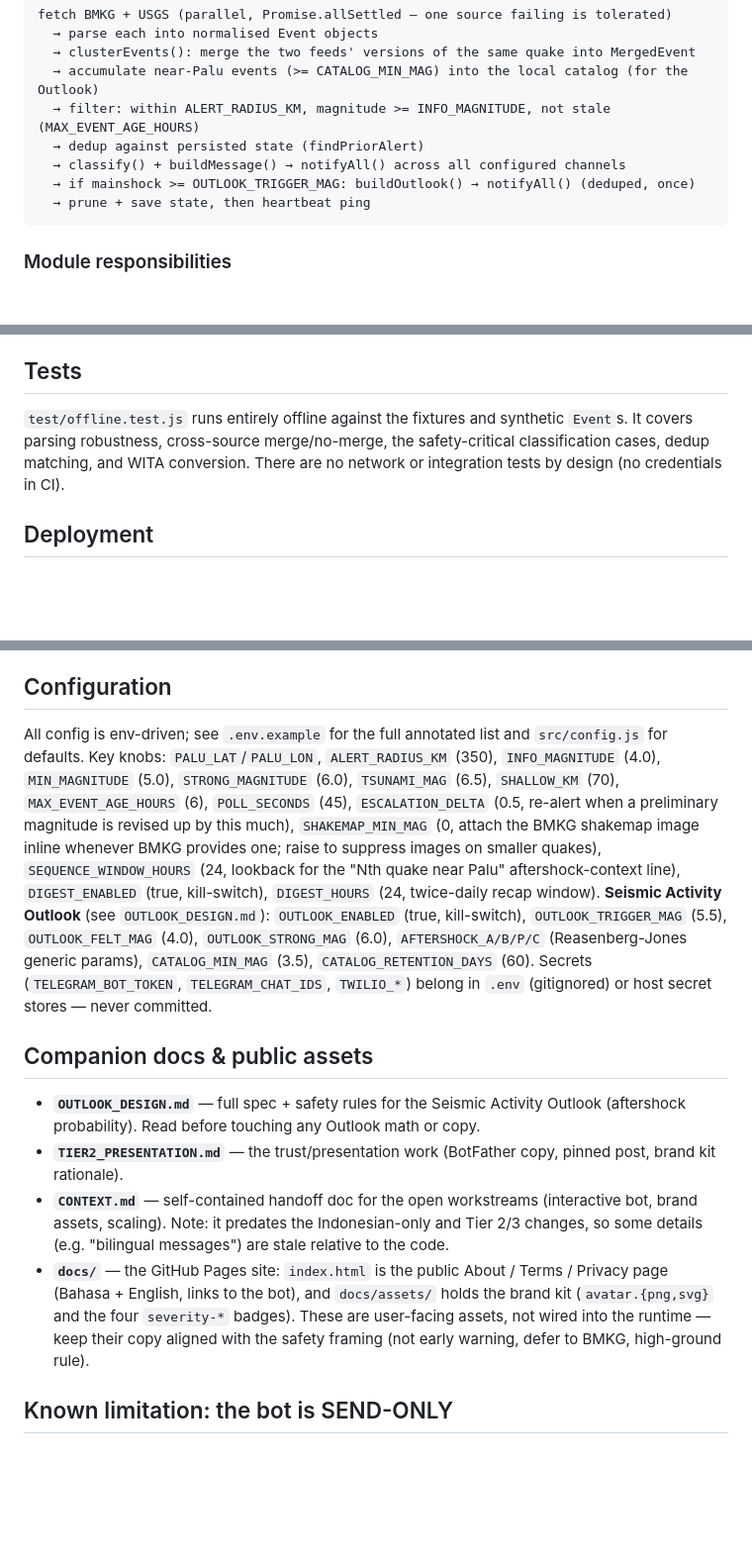
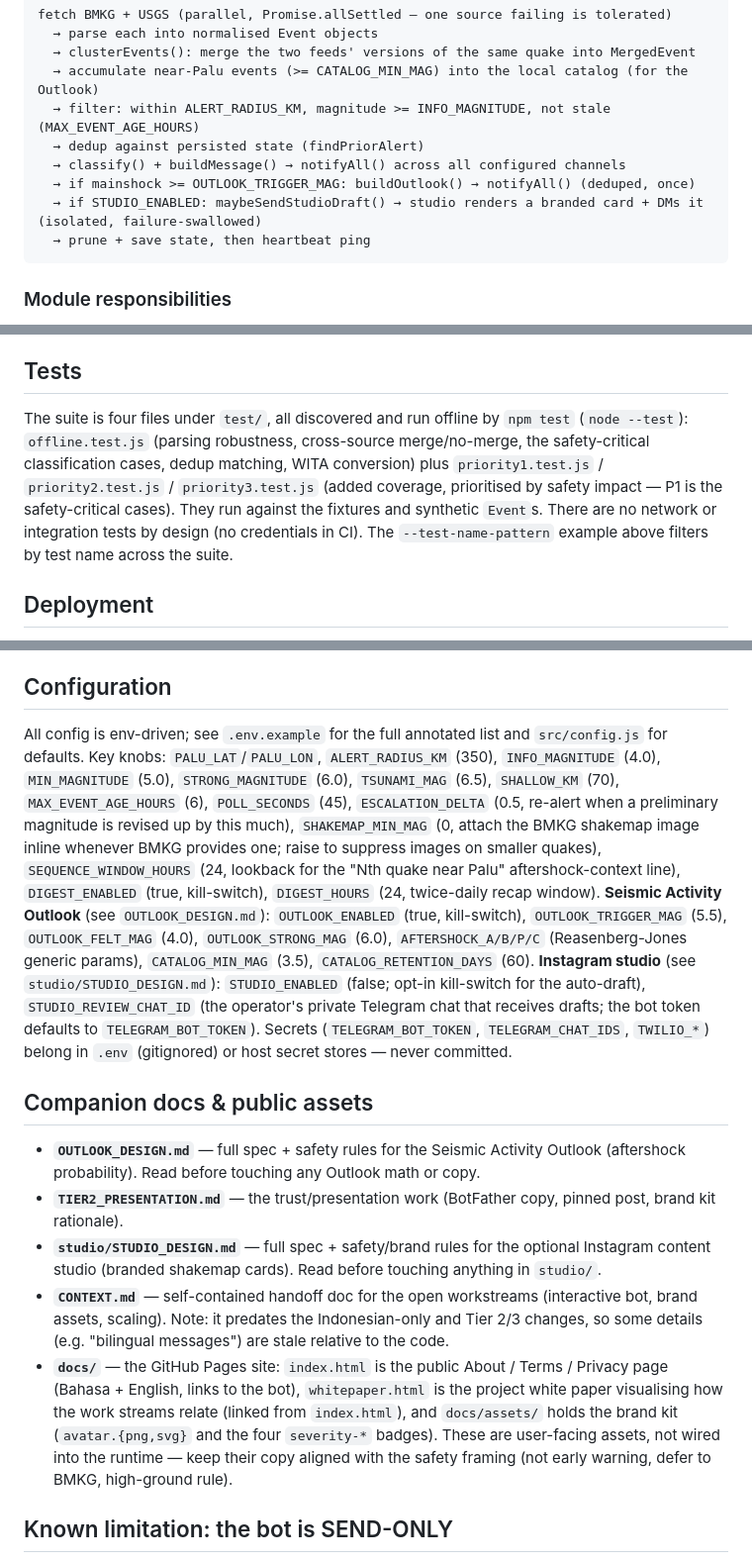
Before and after one commit to cflyby320-max/palu-quake-alert, a Markdown page: CLAUDE.md, 3 parts joined by grey strips. Shown at 99% size. Drawn GitHub-style; blank space fills up the shorter version.

````diff
--- a/CLAUDE.md
+++ b/CLAUDE.md
@@ -47,6 +47,7 @@ fetch BMKG + USGS (parallel, Promise.allSettled — one source failing is tolera
   → dedup against persisted state (findPriorAlert)
   → classify() + buildMessage() → notifyAll() across all configured channels
   → if mainshock >= OUTLOOK_TRIGGER_MAG: buildOutlook() → notifyAll() (deduped, once)
+  → if STUDIO_ENABLED: maybeSendStudioDraft() → studio renders a branded card + DMs it (isolated, failure-swallowed)
   → prune + save state, then heartbeat ping
 ```
 
@@ -78,7 +91,7 @@ BMKG fields are free-text Indonesian strings whose format occasionally changes (
 
 ## Tests
 
-`test/offline.test.js` runs entirely offline against the fixtures and synthetic `Event`s. It covers parsing robustness, cross-source merge/no-merge, the safety-critical classification cases, dedup matching, and WITA conversion. There are no network or integration tests by design (no credentials in CI).
+The suite is four files under `test/`, all discovered and run offline by `npm test` (`node --test`): `offline.test.js` (parsing robustness, cross-source merge/no-merge, the safety-critical classification cases, dedup matching, WITA conversion) plus `priority1.test.js` / `priority2.test.js` / `priority3.test.js` (added coverage, prioritised by safety impact — P1 is the safety-critical cases). They run against the fixtures and synthetic `Event`s. There are no network or integration tests by design (no credentials in CI). The `--test-name-pattern` example above filters by test name across the suite.
 
 ## Deployment
 
@@ -88,14 +101,15 @@ BMKG fields are free-text Indonesian strings whose format occasionally changes (
 
 ## Configuration
 
-All config is env-driven; see `.env.example` for the full annotated list and `src/config.js` for defaults. Key knobs: `PALU_LAT`/`PALU_LON`, `ALERT_RADIUS_KM` (350), `INFO_MAGNITUDE` (4.0), `MIN_MAGNITUDE` (5.0), `STRONG_MAGNITUDE` (6.0), `TSUNAMI_MAG` (6.5), `SHALLOW_KM` (70), `MAX_EVENT_AGE_HOURS` (6), `POLL_SECONDS` (45), `ESCALATION_DELTA` (0.5, re-alert when a preliminary magnitude is revised up by this much), `SHAKEMAP_MIN_MAG` (0, attach the BMKG shakemap image inline whenever BMKG provides one; raise to suppress images on smaller quakes), `SEQUENCE_WINDOW_HOURS` (24, lookback for the "Nth quake near Palu" aftershock-context line), `DIGEST_ENABLED` (true, kill-switch), `DIGEST_HOURS` (24, twice-daily recap window). **Seismic Activity Outlook** (see `OUTLOOK_DESIGN.md`): `OUTLOOK_ENABLED` (true, kill-switch), `OUTLOOK_TRIGGER_MAG` (5.5), `OUTLOOK_FELT_MAG` (4.0), `OUTLOOK_STRONG_MAG` (6.0), `AFTERSHOCK_A/B/P/C` (Reasenberg-Jones generic params), `CATALOG_MIN_MAG` (3.5), `CATALOG_RETENTION_DAYS` (60). Secrets (`TELEGRAM_BOT_TOKEN`, `TELEGRAM_CHAT_IDS`, `TWILIO_*`) belong in `.env` (gitignored) or host secret stores — never committed.
+All config is env-driven; see `.env.example` for the full annotated list and `src/config.js` for defaults. Key knobs: `PALU_LAT`/`PALU_LON`, `ALERT_RADIUS_KM` (350), `INFO_MAGNITUDE` (4.0), `MIN_MAGNITUDE` (5.0), `STRONG_MAGNITUDE` (6.0), `TSUNAMI_MAG` (6.5), `SHALLOW_KM` (70), `MAX_EVENT_AGE_HOURS` (6), `POLL_SECONDS` (45), `ESCALATION_DELTA` (0.5, re-alert when a preliminary magnitude is revised up by this much), `SHAKEMAP_MIN_MAG` (0, attach the BMKG shakemap image inline whenever BMKG provides one; raise to suppress images on smaller quakes), `SEQUENCE_WINDOW_HOURS` (24, lookback for the "Nth quake near Palu" aftershock-context line), `DIGEST_ENABLED` (true, kill-switch), `DIGEST_HOURS` (24, twice-daily recap window). **Seismic Activity Outlook** (see `OUTLOOK_DESIGN.md`): `OUTLOOK_ENABLED` (true, kill-switch), `OUTLOOK_TRIGGER_MAG` (5.5), `OUTLOOK_FELT_MAG` (4.0), `OUTLOOK_STRONG_MAG` (6.0), `AFTERSHOCK_A/B/P/C` (Reasenberg-Jones generic params), `CATALOG_MIN_MAG` (3.5), `CATALOG_RETENTION_DAYS` (60). **Instagram studio** (see `studio/STUDIO_DESIGN.md`): `STUDIO_ENABLED` (false; opt-in kill-switch for the auto-draft), `STUDIO_REVIEW_CHAT_ID` (the operator's private Telegram chat that receives drafts; the bot token defaults to `TELEGRAM_BOT_TOKEN`). Secrets (`TELEGRAM_BOT_TOKEN`, `TELEGRAM_CHAT_IDS`, `TWILIO_*`) belong in `.env` (gitignored) or host secret stores — never committed.
 
 ## Companion docs & public assets
 
 - **`OUTLOOK_DESIGN.md`** — full spec + safety rules for the Seismic Activity Outlook (aftershock probability). Read before touching any Outlook math or copy.
 - **`TIER2_PRESENTATION.md`** — the trust/presentation work (BotFather copy, pinned post, brand kit rationale).
+- **`studio/STUDIO_DESIGN.md`** — full spec + safety/brand rules for the optional Instagram content studio (branded shakemap cards). Read before touching anything in `studio/`.
 - **`CONTEXT.md`** — self-contained handoff doc for the open workstreams (interactive bot, brand assets, scaling). Note: it predates the Indonesian-only and Tier 2/3 changes, so some details (e.g. "bilingual messages") are stale relative to the code.
-- **`docs/`** — the GitHub Pages site: `index.html` is the public About / Terms / Privacy page (Bahasa + English, links to the bot), and `docs/assets/` holds the brand kit (`avatar.{png,svg}` and the four `severity-*` badges). These are user-facing assets, not wired into the runtime — keep their copy aligned with the safety framing (not early warning, defer to BMKG, high-ground rule).
+- **`docs/`** — the GitHub Pages site: `index.html` is the public About / Terms / Privacy page (Bahasa + English, links to the bot), `whitepaper.html` is the project white paper visualising how the work streams relate (linked from `index.html`), and `docs/assets/` holds the brand kit (`avatar.{png,svg}` and the four `severity-*` badges). These are user-facing assets, not wired into the runtime — keep their copy aligned with the safety framing (not early warning, defer to BMKG, high-ground rule).
 
 ## Known limitation: the bot is SEND-ONLY
 
````
Also changed, not shown: other parts of CLAUDE.md (+14 -2 lines).
